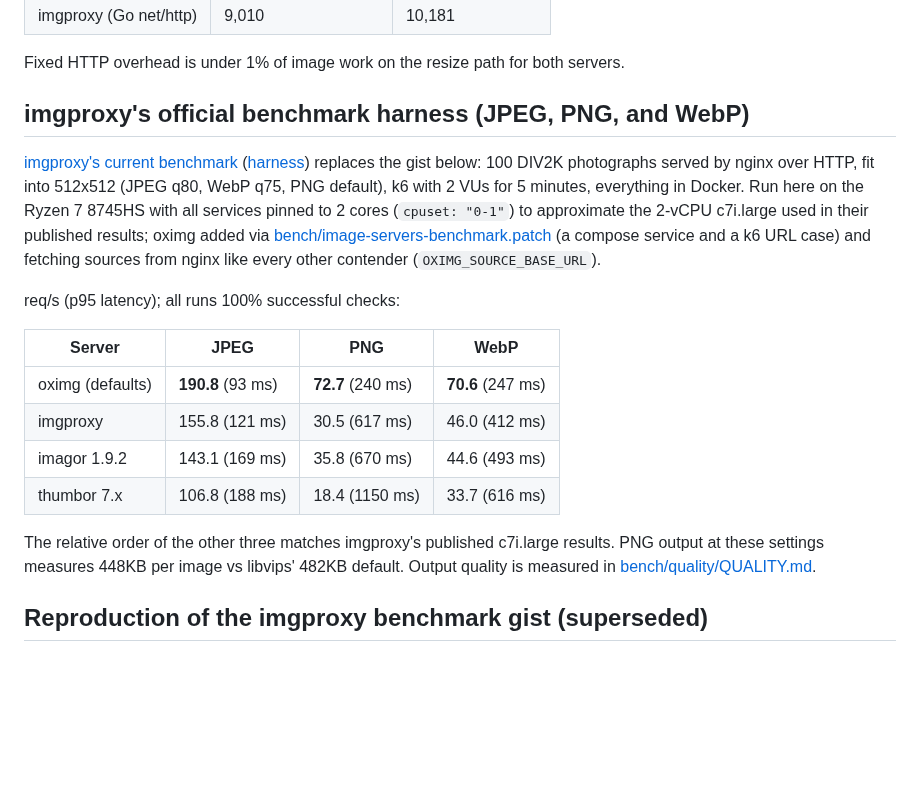
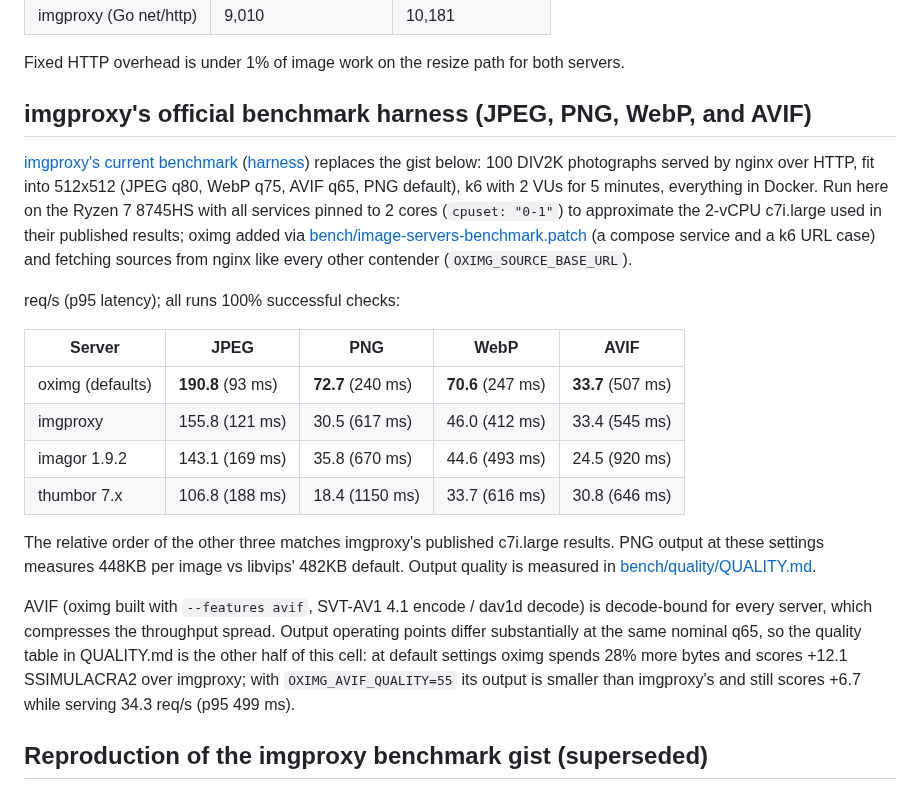
Before and after one commit to oximg/oximg, a Markdown page: BENCH.md, the part around the change. GitHub-like rendering; blank space fills up the shorter version.

```diff
--- a/BENCH.md
+++ b/BENCH.md
@@ -87,12 +87,12 @@ servers restarted per scenario. Methodology after
 Fixed HTTP overhead is under 1% of image work on the resize path for
 both servers.
 
-## imgproxy's official benchmark harness (JPEG, PNG, and WebP)
+## imgproxy's official benchmark harness (JPEG, PNG, WebP, and AVIF)
 
 [imgproxy's current benchmark](https://imgproxy.net/blog/image-processing-servers-benchmark/)
 ([harness](https://github.com/imgproxy/image-servers-benchmark)) replaces
 the gist below: 100 DIV2K photographs served by nginx over HTTP, fit into
-512x512 (JPEG q80, WebP q75, PNG default), k6 with 2 VUs for 5 minutes,
+512x512 (JPEG q80, WebP q75, AVIF q65, PNG default), k6 with 2 VUs for 5 minutes,
 everything in Docker. Run here on the Ryzen 7 8745HS with all services
 pinned to 2 cores (`cpuset: "0-1"`) to approximate the 2-vCPU c7i.large
 used in their published results; oximg added via
@@ -102,17 +102,26 @@ like every other contender (`OXIMG_SOURCE_BASE_URL`).
 
 req/s (p95 latency); all runs 100% successful checks:
 
-| Server | JPEG | PNG | WebP |
-|---|---|---|---|
-| oximg (defaults) | **190.8** (93 ms) | **72.7** (240 ms) | **70.6** (247 ms) |
-| imgproxy | 155.8 (121 ms) | 30.5 (617 ms) | 46.0 (412 ms) |
-| imagor 1.9.2 | 143.1 (169 ms) | 35.8 (670 ms) | 44.6 (493 ms) |
-| thumbor 7.x | 106.8 (188 ms) | 18.4 (1150 ms) | 33.7 (616 ms) |
+| Server | JPEG | PNG | WebP | AVIF |
+|---|---|---|---|---|
+| oximg (defaults) | **190.8** (93 ms) | **72.7** (240 ms) | **70.6** (247 ms) | **33.7** (507 ms) |
+| imgproxy | 155.8 (121 ms) | 30.5 (617 ms) | 46.0 (412 ms) | 33.4 (545 ms) |
+| imagor 1.9.2 | 143.1 (169 ms) | 35.8 (670 ms) | 44.6 (493 ms) | 24.5 (920 ms) |
+| thumbor 7.x | 106.8 (188 ms) | 18.4 (1150 ms) | 33.7 (616 ms) | 30.8 (646 ms) |
 
 The relative order of the other three matches imgproxy's published
 c7i.large results. PNG output at these settings measures 448KB per
 image vs libvips' 482KB default. Output quality is measured in
 [bench/quality/QUALITY.md](bench/quality/QUALITY.md).
+
+AVIF (oximg built with `--features avif`, SVT-AV1 4.1 encode / dav1d
+decode) is decode-bound for every server, which compresses the
+throughput spread. Output operating points differ substantially at the
+same nominal q65, so the quality table in QUALITY.md is the other half
+of this cell: at default settings oximg spends 28% more bytes and
+scores +12.1 SSIMULACRA2 over imgproxy; with `OXIMG_AVIF_QUALITY=55`
+its output is smaller than imgproxy's and still scores +6.7 while
+serving 34.3 req/s (p95 499 ms).
 
 ## Reproduction of the imgproxy benchmark gist (superseded)
 
```
Also changed, not shown: bench/quality/QUALITY.md (+21 -0 lines).
